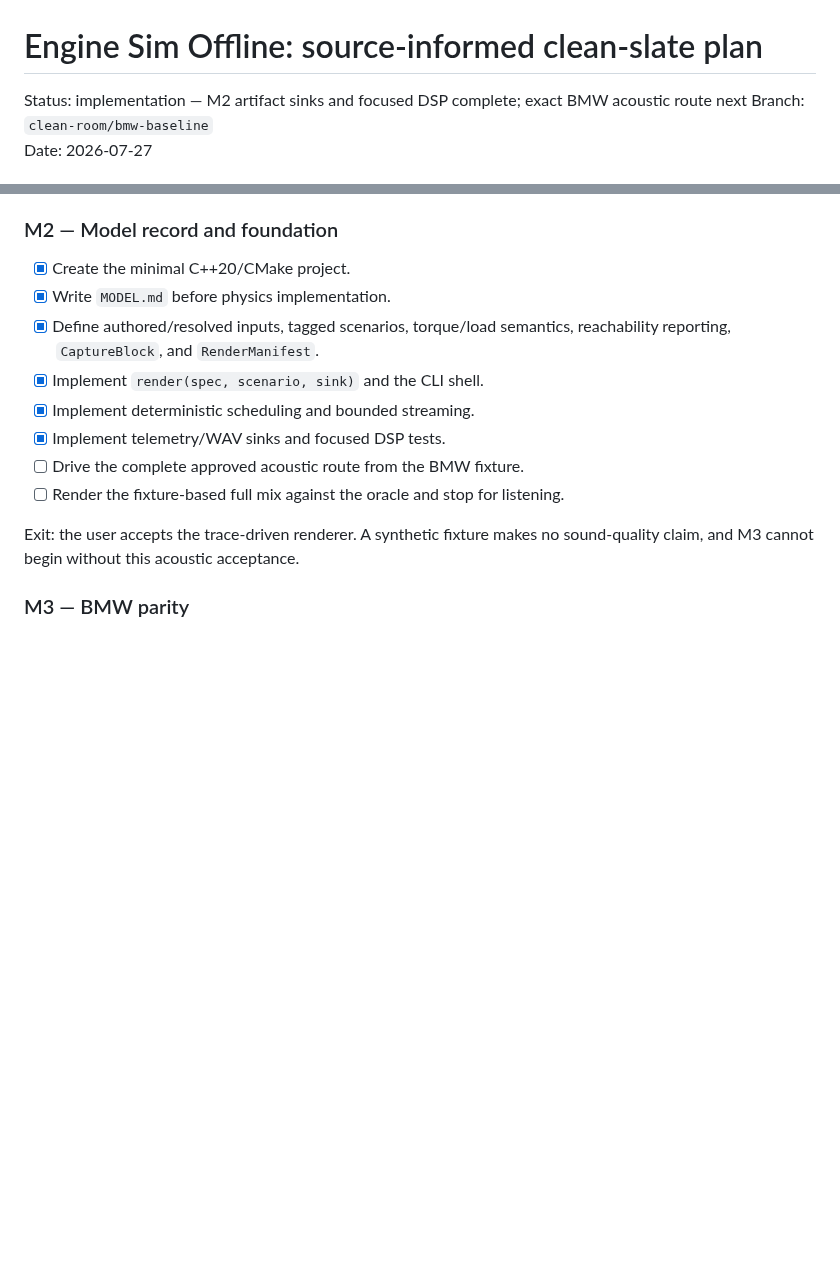
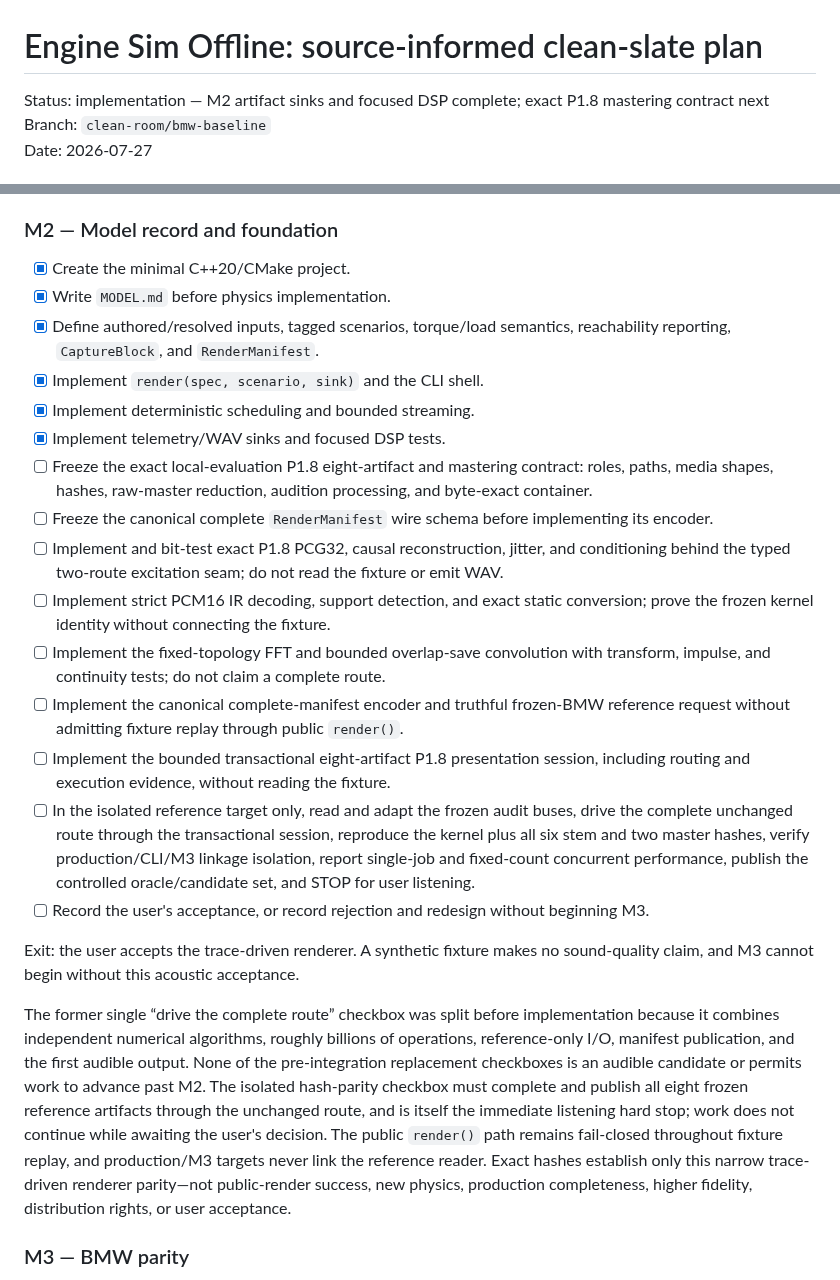
Before and after one commit to SvetlozarValchev/crankwave, a Markdown page: PLAN.md, 2 parts joined by grey strips. GitHub-like rendering; blank space fills up the shorter version.

Commit message:
docs: split exact BMW acoustic route

```diff
--- a/PLAN.md
+++ b/PLAN.md
@@ -1,7 +1,7 @@
 # Engine Sim Offline: source-informed clean-slate plan
 
-Status: implementation — M2 artifact sinks and focused DSP complete; exact BMW
-acoustic route next
+Status: implementation — M2 artifact sinks and focused DSP complete; exact P1.8
+mastering contract next
 Branch: `clean-room/bmw-baseline`
 Date: 2026-07-27
 
@@ -296,11 +296,44 @@ Exit: the oracle is identifiable and replayable without depending on the failed
 - [x] Implement `render(spec, scenario, sink)` and the CLI shell.
 - [x] Implement deterministic scheduling and bounded streaming.
 - [x] Implement telemetry/WAV sinks and focused DSP tests.
-- [ ] Drive the complete approved acoustic route from the BMW fixture.
-- [ ] Render the fixture-based full mix against the oracle and stop for listening.
+- [ ] Freeze the exact local-evaluation P1.8 eight-artifact and mastering contract:
+      roles, paths, media shapes, hashes, raw-master reduction, audition processing,
+      and byte-exact container.
+- [ ] Freeze the canonical complete `RenderManifest` wire schema before implementing
+      its encoder.
+- [ ] Implement and bit-test exact P1.8 PCG32, causal reconstruction, jitter, and
+      conditioning behind the typed two-route excitation seam; do not read the
+      fixture or emit WAV.
+- [ ] Implement strict PCM16 IR decoding, support detection, and exact static
+      conversion; prove the frozen kernel identity without connecting the fixture.
+- [ ] Implement the fixed-topology FFT and bounded overlap-save convolution with
+      transform, impulse, and continuity tests; do not claim a complete route.
+- [ ] Implement the canonical complete-manifest encoder and truthful frozen-BMW
+      reference request without admitting fixture replay through public `render()`.
+- [ ] Implement the bounded transactional eight-artifact P1.8 presentation session,
+      including routing and execution evidence, without reading the fixture.
+- [ ] In the isolated reference target only, read and adapt the frozen audit buses,
+      drive the complete unchanged route through the transactional session, reproduce
+      the kernel plus all six stem and two master hashes, verify production/CLI/M3
+      linkage isolation, report single-job and fixed-count concurrent performance,
+      publish the controlled oracle/candidate set, and STOP for user listening.
+- [ ] Record the user's acceptance, or record rejection and redesign without beginning
+      M3.
 
 Exit: the user accepts the trace-driven renderer. A synthetic fixture makes no
 sound-quality claim, and M3 cannot begin without this acoustic acceptance.
+
+The former single “drive the complete route” checkbox was split before implementation
+because it combines independent numerical algorithms, roughly billions of operations,
+reference-only I/O, manifest publication, and the first audible output. None of the
+pre-integration replacement checkboxes is an audible candidate or permits work to
+advance past M2. The isolated hash-parity checkbox must complete and publish all eight
+frozen reference artifacts through the unchanged route, and is itself the immediate
+listening hard stop; work does not continue while awaiting the user's decision. The
+public `render()` path remains fail-closed throughout fixture replay, and
+production/M3 targets never link the reference reader. Exact hashes establish only
+this narrow trace-driven renderer parity—not public-render success, new physics,
+production completeness, higher fidelity, distribution rights, or user acceptance.
 
 ### M3 — BMW parity
 
```
Also changed, not shown: docs/contracts/M2_ARTIFACTS_DSP.md (+7 -5 lines), docs/contracts/M2_RENDER_API.md (+5 -4 lines).
